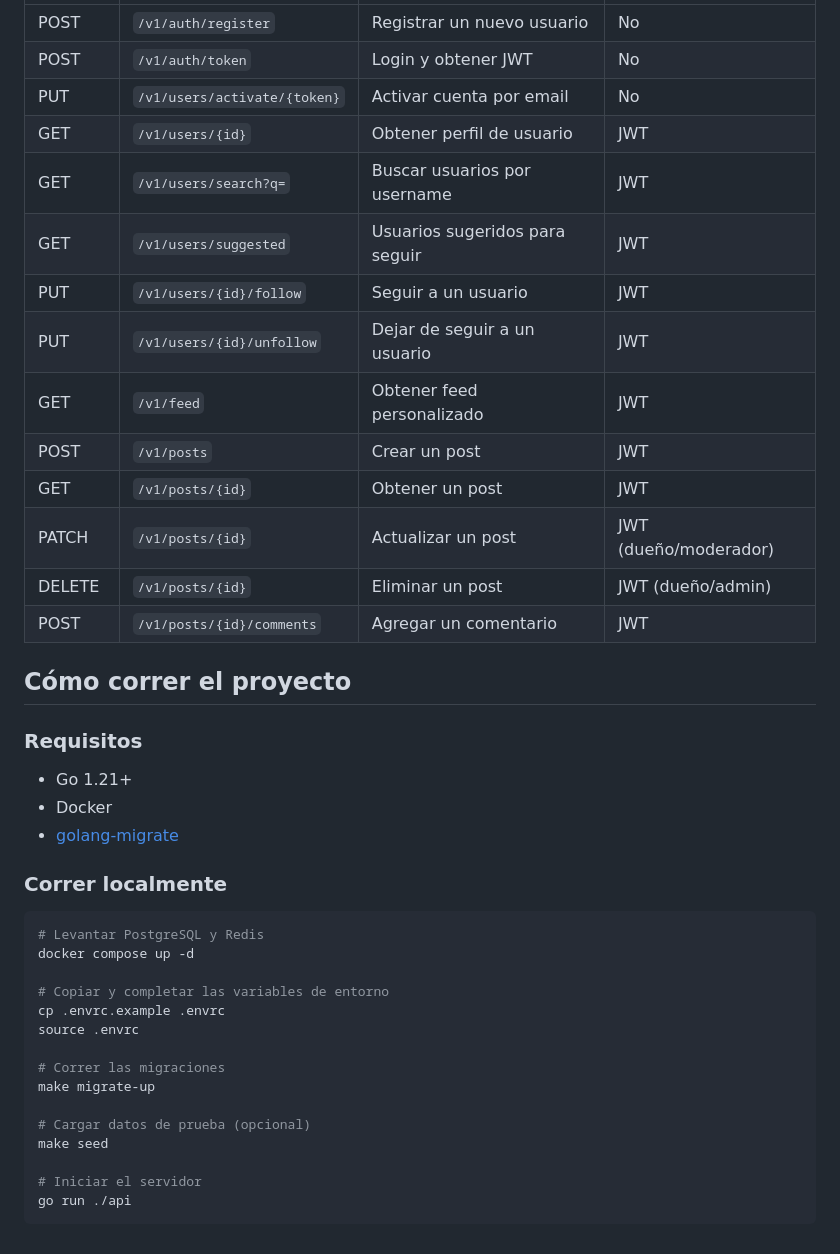
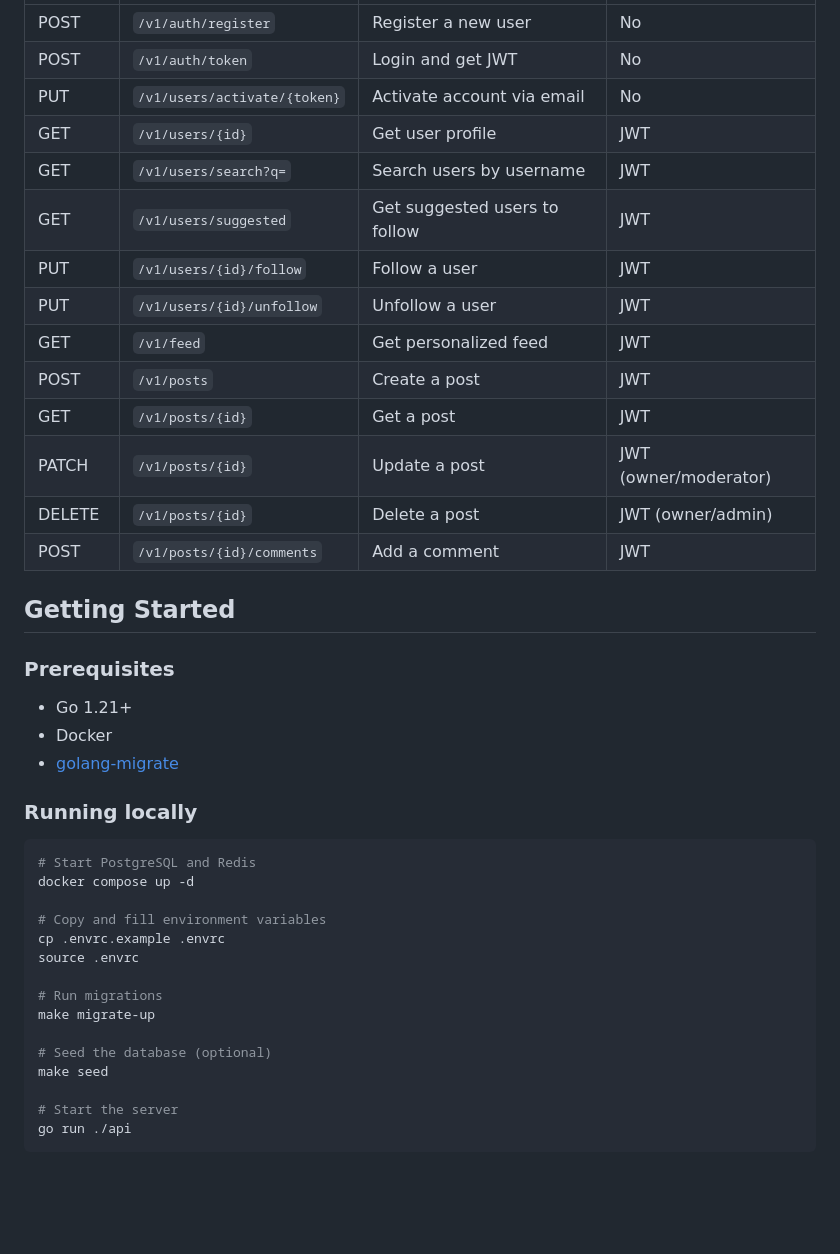
Before and after one commit to felipeeguia03/GopherSocial, a Markdown page: README.md, the part around one of its changes. Drawn GitHub-style; blank space fills up the shorter version.

````diff
--- a/README.md
+++ b/README.md
@@ -60,43 +60,43 @@ API REST de una red social construida en Go. Los usuarios pueden registrarse, cr
 |--------|----------|-------------|------|
-| POST | `/v1/auth/register` | Registrar un nuevo usuario | No |
-| POST | `/v1/auth/token` | Login y obtener JWT | No |
-| PUT | `/v1/users/activate/{token}` | Activar cuenta por email | No |
-| GET | `/v1/users/{id}` | Obtener perfil de usuario | JWT |
-| GET | `/v1/users/search?q=` | Buscar usuarios por username | JWT |
-| GET | `/v1/users/suggested` | Usuarios sugeridos para seguir | JWT |
-| PUT | `/v1/users/{id}/follow` | Seguir a un usuario | JWT |
-| PUT | `/v1/users/{id}/unfollow` | Dejar de seguir a un usuario | JWT |
-| GET | `/v1/feed` | Obtener feed personalizado | JWT |
-| POST | `/v1/posts` | Crear un post | JWT |
-| GET | `/v1/posts/{id}` | Obtener un post | JWT |
-| PATCH | `/v1/posts/{id}` | Actualizar un post | JWT (dueño/moderador) |
-| DELETE | `/v1/posts/{id}` | Eliminar un post | JWT (dueño/admin) |
-| POST | `/v1/posts/{id}/comments` | Agregar un comentario | JWT |
+| POST | `/v1/auth/register` | Register a new user | No |
+| POST | `/v1/auth/token` | Login and get JWT | No |
+| PUT | `/v1/users/activate/{token}` | Activate account via email | No |
+| GET | `/v1/users/{id}` | Get user profile | JWT |
+| GET | `/v1/users/search?q=` | Search users by username | JWT |
+| GET | `/v1/users/suggested` | Get suggested users to follow | JWT |
+| PUT | `/v1/users/{id}/follow` | Follow a user | JWT |
+| PUT | `/v1/users/{id}/unfollow` | Unfollow a user | JWT |
+| GET | `/v1/feed` | Get personalized feed | JWT |
+| POST | `/v1/posts` | Create a post | JWT |
+| GET | `/v1/posts/{id}` | Get a post | JWT |
+| PATCH | `/v1/posts/{id}` | Update a post | JWT (owner/moderator) |
+| DELETE | `/v1/posts/{id}` | Delete a post | JWT (owner/admin) |
+| POST | `/v1/posts/{id}/comments` | Add a comment | JWT |
 
-## Cómo correr el proyecto
+## Getting Started
 
-### Requisitos
+### Prerequisites
 
 - Go 1.21+
 - Docker
 - [golang-migrate](https://github.com/golang-migrate/migrate/tree/master/cmd/migrate)
 
-### Correr localmente
+### Running locally
 
 ```bash
-# Levantar PostgreSQL y Redis
+# Start PostgreSQL and Redis
 docker compose up -d
 
-# Copiar y completar las variables de entorno
+# Copy and fill environment variables
 cp .envrc.example .envrc
 source .envrc
 
-# Correr las migraciones
+# Run migrations
 make migrate-up
 
-# Cargar datos de prueba (opcional)
+# Seed the database (optional)
 make seed
 
-# Iniciar el servidor
+# Start the server
 go run ./api
 ```
````
Also changed, not shown: other parts of README.md (+35 -35 lines).
